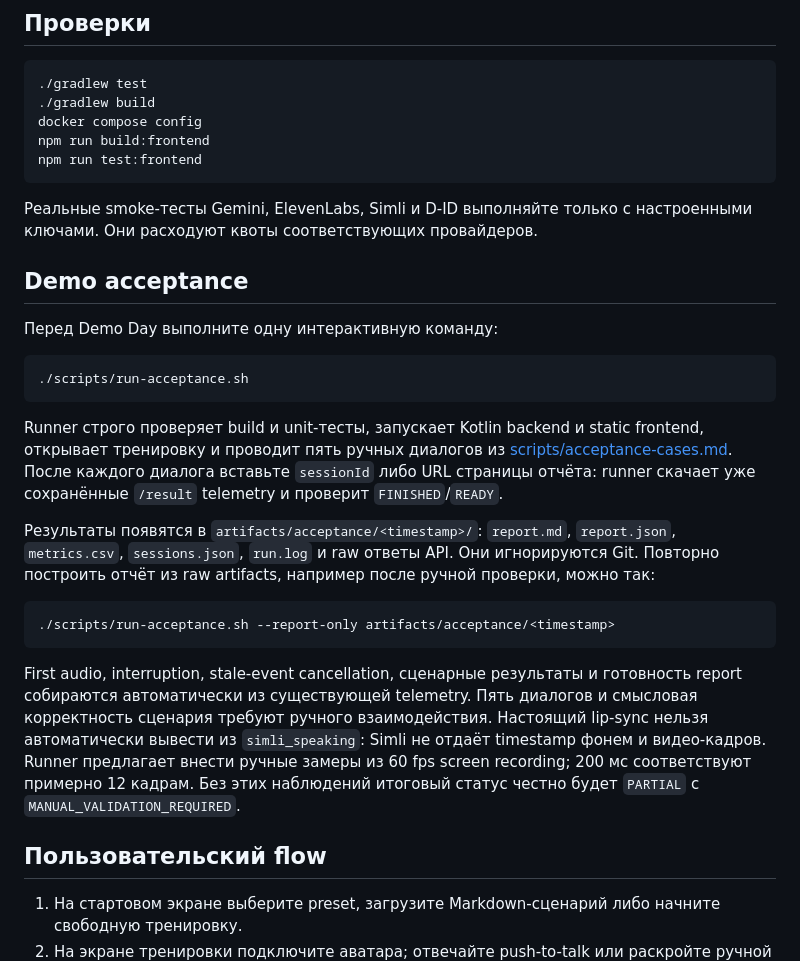
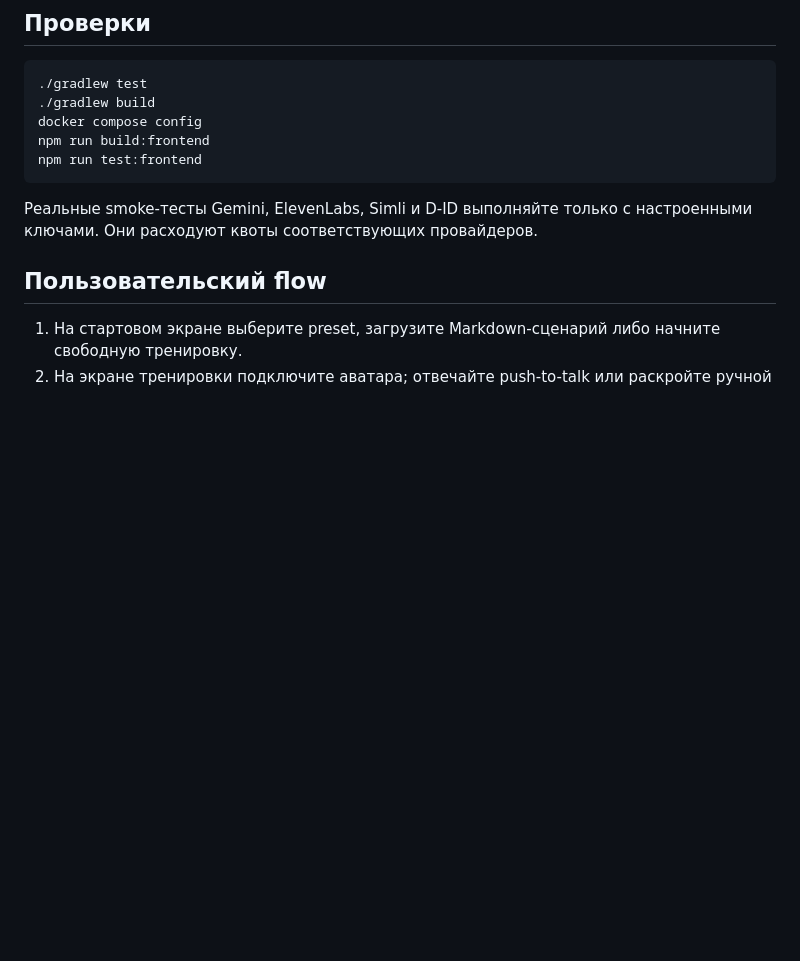
Before and after one commit to MyasnikovNA/IT-IMPERIAL_SpeakingCharacter, a Markdown page: README.md, the part around the change. GitHub-like rendering; blank space fills up the shorter version.

Commit message:
docs: обновить ридмишку чтоб прикольно

````diff
--- a/README.md
+++ b/README.md
@@ -224,23 +224,6 @@ npm run test:frontend
 
 Реальные smoke-тесты Gemini, ElevenLabs, Simli и D-ID выполняйте только с настроенными ключами. Они расходуют квоты соответствующих провайдеров.
 
-## Demo acceptance
-
-Перед Demo Day выполните одну интерактивную команду:
-
-```bash
-./scripts/run-acceptance.sh
-```
-
-Runner строго проверяет build и unit-тесты, запускает Kotlin backend и static frontend, открывает тренировку и проводит пять ручных диалогов из [scripts/acceptance-cases.md](./scripts/acceptance-cases.md). После каждого диалога вставьте `sessionId` либо URL страницы отчёта: runner скачает уже сохранённые `/result` telemetry и проверит `FINISHED`/`READY`.
-
-Результаты появятся в `artifacts/acceptance/<timestamp>/`: `report.md`, `report.json`, `metrics.csv`, `sessions.json`, `run.log` и raw ответы API. Они игнорируются Git. Повторно построить отчёт из raw artifacts, например после ручной проверки, можно так:
-
-```bash
-./scripts/run-acceptance.sh --report-only artifacts/acceptance/<timestamp>
-```
-
-First audio, interruption, stale-event cancellation, сценарные результаты и готовность report собираются автоматически из существующей telemetry. Пять диалогов и смысловая корректность сценария требуют ручного взаимодействия. Настоящий lip-sync нельзя автоматически вывести из `simli_speaking`: Simli не отдаёт timestamp фонем и видео-кадров. Runner предлагает внести ручные замеры из 60 fps screen recording; 200 мс соответствуют примерно 12 кадрам. Без этих наблюдений итоговый статус честно будет `PARTIAL` с `MANUAL_VALIDATION_REQUIRED`.
 
 ## Пользовательский flow
 
````
